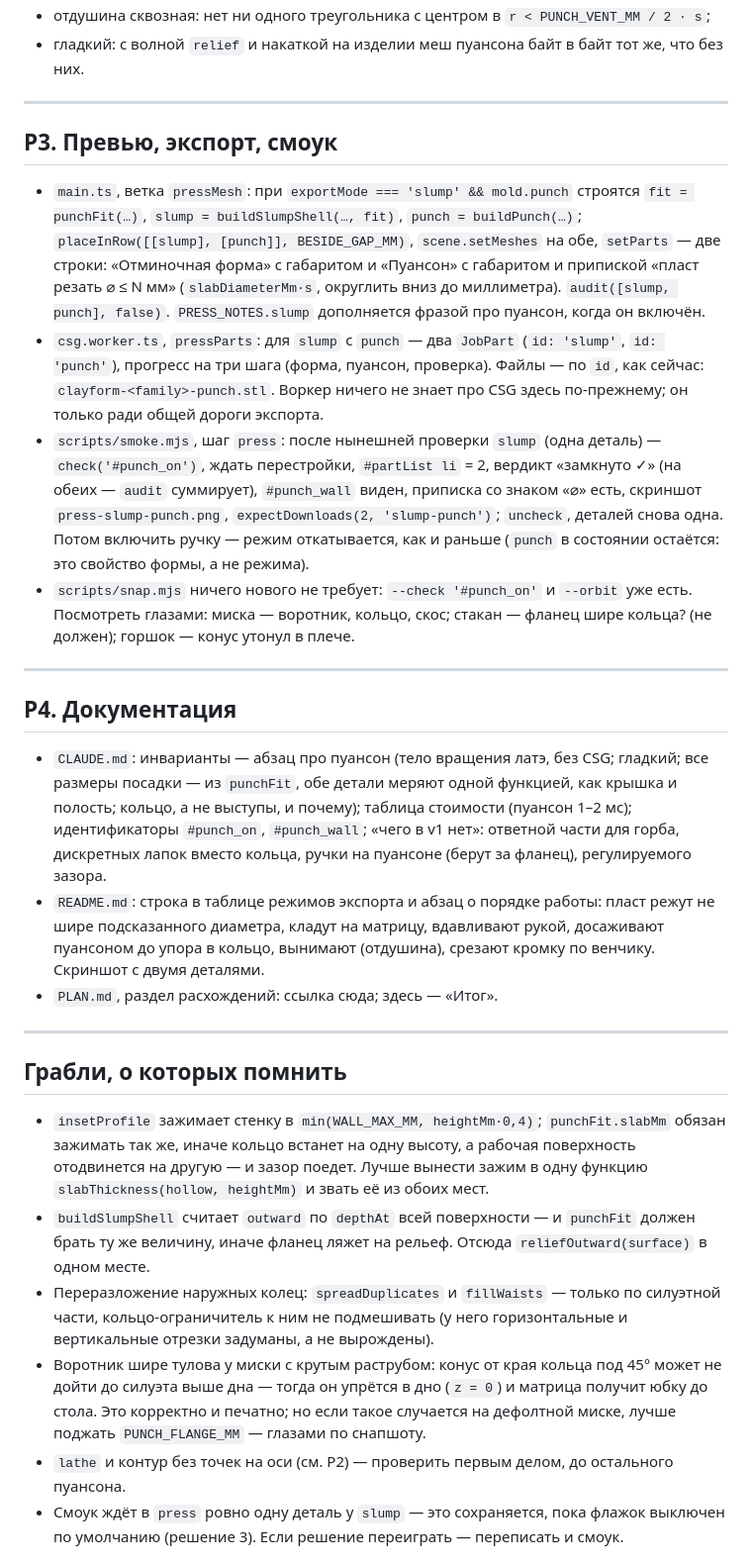
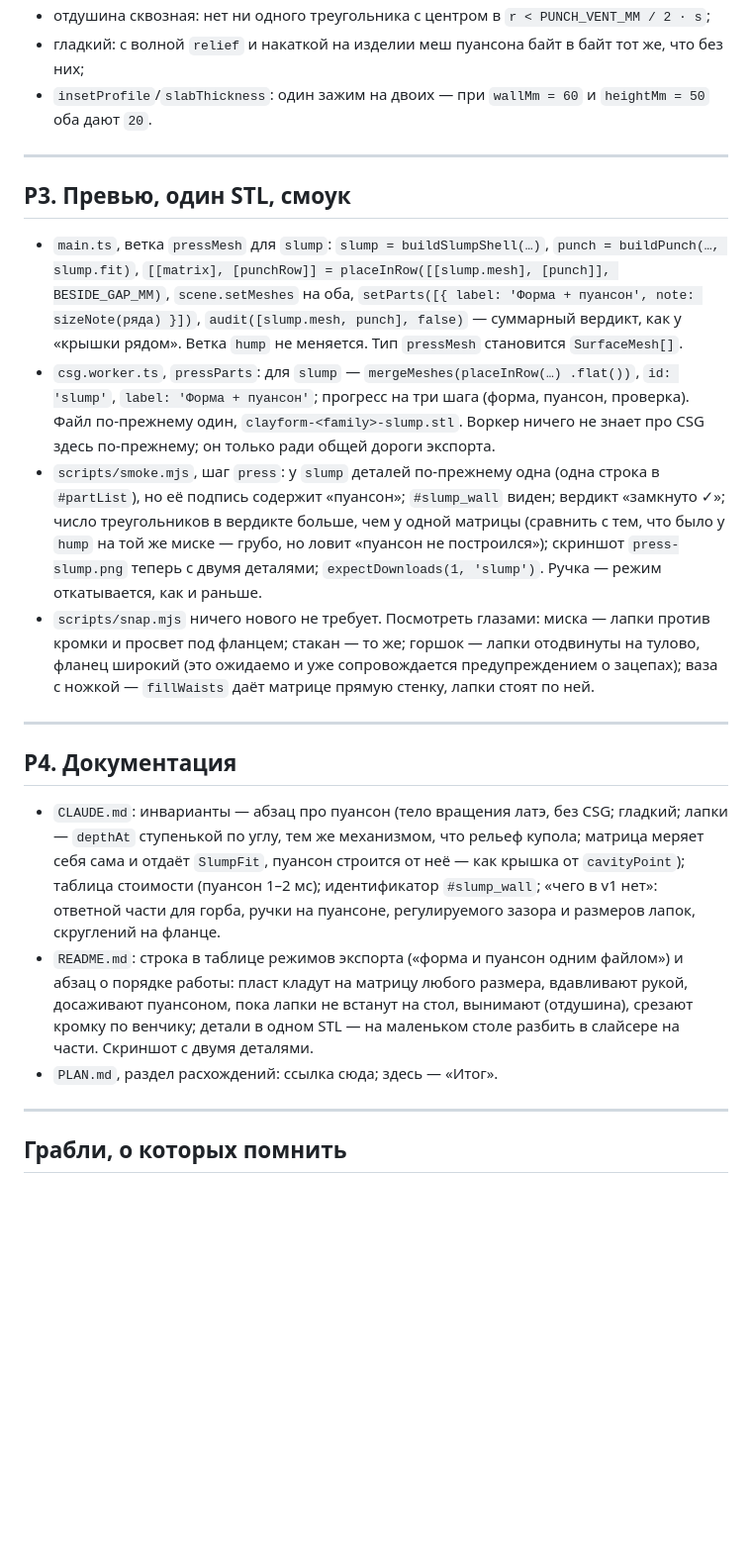
Before and after one commit to dmitryweiner/clayform, a Markdown page: PLAN-MOLDING.md, the part around one of its changes. Shown at 99% size. GitHub-like rendering; blank space fills up the shorter version.

```diff
--- a/PLAN-MOLDING.md
+++ b/PLAN-MOLDING.md
@@ -308,75 +288,59 @@ export function buildPunch(params: BuildParams, hollow: HollowState, shellMm: nu
 - отдушина сквозная: нет ни одного треугольника с центром в
   `r < PUNCH_VENT_MM / 2 · s`;
 - гладкий: с волной `relief` и накаткой на изделии меш пуансона байт в байт
-  тот же, что без них.
+  тот же, что без них;
+- `insetProfile`/`slabThickness`: один зажим на двоих — при
+  `wallMm = 60` и `heightMm = 50` оба дают `20`.
 
 ---
 
-## P3. Превью, экспорт, смоук
+## P3. Превью, один STL, смоук
 
-- `main.ts`, ветка `pressMesh`: при `exportMode === 'slump' && mold.punch`
-  строятся `fit = punchFit(…)`, `slump = buildSlumpShell(…, fit)`,
-  `punch = buildPunch(…)`; `placeInRow([[slump], [punch]], BESIDE_GAP_MM)`,
-  `scene.setMeshes` на обе, `setParts` — две строки: «Отминочная форма»
-  с габаритом и «Пуансон» с габаритом и припиской
-  «пласт резать ⌀ ≤ N мм» (`slabDiameterMm·s`, округлить вниз до
-  миллиметра). `audit([slump, punch], false)`.
-  `PRESS_NOTES.slump` дополняется фразой про пуансон, когда он включён.
-- `csg.worker.ts`, `pressParts`: для `slump` с `punch` — два `JobPart`
-  (`id: 'slump'`, `id: 'punch'`), прогресс на три шага (форма, пуансон,
-  проверка). Файлы — по `id`, как сейчас: `clayform-<family>-punch.stl`.
-  Воркер ничего не знает про CSG здесь по-прежнему; он только ради общей
-  дороги экспорта.
-- `scripts/smoke.mjs`, шаг `press`: после нынешней проверки `slump`
-  (одна деталь) — `check('#punch_on')`, ждать перестройки, `#partList li`
-  = 2, вердикт «замкнуто ✓» (на обеих — `audit` суммирует), `#punch_wall`
-  виден, приписка со знаком «⌀» есть, скриншот `press-slump-punch.png`,
-  `expectDownloads(2, 'slump-punch')`; `uncheck`, деталей снова одна.
-  Потом включить ручку — режим откатывается, как и раньше (`punch` в
-  состоянии остаётся: это свойство формы, а не режима).
-- `scripts/snap.mjs` ничего нового не требует: `--check '#punch_on'` и
-  `--orbit` уже есть. Посмотреть глазами: миска — воротник, кольцо, скос;
-  стакан — фланец шире кольца? (не должен); горшок — конус утонул в плече.
+- `main.ts`, ветка `pressMesh` для `slump`: `slump = buildSlumpShell(…)`,
+  `punch = buildPunch(…, slump.fit)`, `[[matrix], [punchRow]] =
+  placeInRow([[slump.mesh], [punch]], BESIDE_GAP_MM)`, `scene.setMeshes` на
+  оба, `setParts([{ label: 'Форма + пуансон', note: sizeNote(ряда) }])`,
+  `audit([slump.mesh, punch], false)` — суммарный вердикт, как у «крышки
+  рядом». Ветка `hump` не меняется. Тип `pressMesh` становится
+  `SurfaceMesh[]`.
+- `csg.worker.ts`, `pressParts`: для `slump` — `mergeMeshes(placeInRow(…)
+  .flat())`, `id: 'slump'`, `label: 'Форма + пуансон'`; прогресс на три
+  шага (форма, пуансон, проверка). Файл по-прежнему один,
+  `clayform-<family>-slump.stl`. Воркер ничего не знает про CSG здесь
+  по-прежнему; он только ради общей дороги экспорта.
+- `scripts/smoke.mjs`, шаг `press`: у `slump` деталей по-прежнему одна
+  (одна строка в `#partList`), но её подпись содержит «пуансон»;
+  `#slump_wall` виден; вердикт «замкнуто ✓»; число треугольников в вердикте
+  больше, чем у одной матрицы (сравнить с тем, что было у `hump` на той же
+  миске — грубо, но ловит «пуансон не построился»); скриншот
+  `press-slump.png` теперь с двумя деталями; `expectDownloads(1, 'slump')`.
+  Ручка — режим откатывается, как и раньше.
+- `scripts/snap.mjs` ничего нового не требует. Посмотреть глазами: миска —
+  лапки против кромки и просвет под фланцем; стакан — то же; горшок — лапки
+  отодвинуты на тулово, фланец широкий (это ожидаемо и уже сопровождается
+  предупреждением о зацепах); ваза с ножкой — `fillWaists` даёт матрице
+  прямую стенку, лапки стоят по ней.
 
 ---
 
 ## P4. Документация
 
-- `CLAUDE.md`: инварианты — абзац про пуансон (тело вращения латэ, без CSG;
-  гладкий; все размеры посадки — из `punchFit`, обе детали меряют одной
-  функцией, как крышка и полость; кольцо, а не выступы, и почему); таблица
-  стоимости (пуансон 1–2 мс); идентификаторы `#punch_on`, `#punch_wall`;
-  «чего в v1 нет»: ответной части для горба, дискретных лапок вместо кольца,
-  ручки на пуансоне (берут за фланец), регулируемого зазора.
-- `README.md`: строка в таблице режимов экспорта и абзац о порядке работы:
-  пласт режут не шире подсказанного диаметра, кладут на матрицу, вдавливают
-  рукой, досаживают пуансоном до упора в кольцо, вынимают (отдушина),
-  срезают кромку по венчику. Скриншот с двумя деталями.
+- `CLAUDE.md`: инварианты — абзац про пуансон (тело вращения латэ, без
+  CSG; гладкий; лапки — `depthAt` ступенькой по углу, тем же механизмом,
+  что рельеф купола; матрица меряет себя сама и отдаёт `SlumpFit`, пуансон
+  строится от неё — как крышка от `cavityPoint`); таблица стоимости
+  (пуансон 1–2 мс); идентификатор `#slump_wall`; «чего в v1 нет»: ответной
+  части для горба, ручки на пуансоне, регулируемого зазора и размеров
+  лапок, скруглений на фланце.
+- `README.md`: строка в таблице режимов экспорта («форма и пуансон одним
+  файлом») и абзац о порядке работы: пласт кладут на матрицу любого
+  размера, вдавливают рукой, досаживают пуансоном, пока лапки не встанут на
+  стол, вынимают (отдушина), срезают кромку по венчику; детали в одном STL
+  — на маленьком столе разбить в слайсере на части. Скриншот с двумя
+  деталями.
 - `PLAN.md`, раздел расхождений: ссылка сюда; здесь — «Итог».
 
 ---
 
 ## Грабли, о которых помнить
 
-- `insetProfile` зажимает стенку в `min(WALL_MAX_MM, heightMm·0,4)`;
-  `punchFit.slabMm` обязан зажимать так же, иначе кольцо встанет на одну
-  высоту, а рабочая поверхность отодвинется на другую — и зазор поедет.
-  Лучше вынести зажим в одну функцию `slabThickness(hollow, heightMm)` и
-  звать её из обоих мест.
-- `buildSlumpShell` считает `outward` по `depthAt` всей поверхности — и
-  `punchFit` должен брать ту же величину, иначе фланец ляжет на рельеф.
-  Отсюда `reliefOutward(surface)` в одном месте.
-- Переразложение наружных колец: `spreadDuplicates` и `fillWaists` — только
-  по силуэтной части, кольцо-ограничитель к ним не подмешивать (у него
-  горизонтальные и вертикальные отрезки задуманы, а не вырождены).
-- Воротник шире тулова у миски с крутым раструбом: конус от края кольца
-  под 45° может не дойти до силуэта выше дна — тогда он упрётся в дно
-  (`z = 0`) и матрица получит юбку до стола. Это корректно и печатно; но
-  если такое случается на дефолтной миске, лучше поджать
-  `PUNCH_FLANGE_MM` — глазами по снапшоту.
-- `lathe` и контур без точек на оси (см. P2) — проверить первым делом, до
-  остального пуансона.
-- Смоук ждёт в `press` ровно одну деталь у `slump` — это сохраняется, пока
-  флажок выключен по умолчанию (решение 3). Если решение переиграть —
-  переписать и смоук.
-
```
Also changed, not shown: other parts of PLAN-MOLDING.md (+217 -229 lines).
